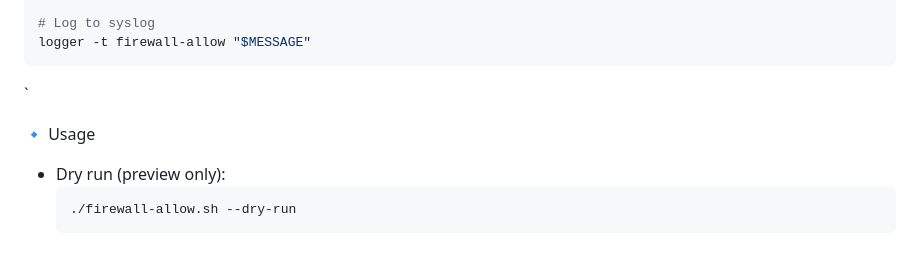
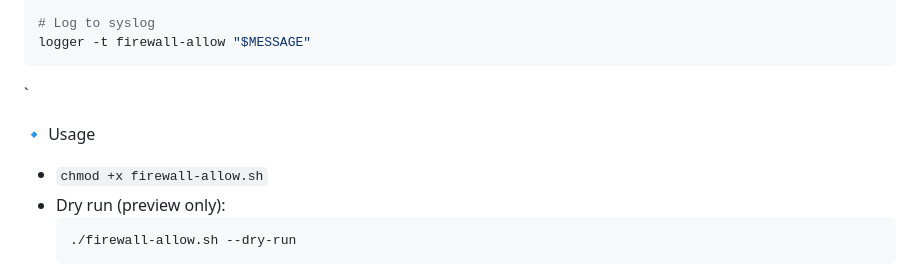
Before and after one commit to julienbardi/homelab, a Markdown page: README.md, the part around the change. Drawn GitHub-style; folded sections open.

````diff
--- a/README.md
+++ b/README.md
@@ -91,6 +91,7 @@ logger -t firewall-allow "$MESSAGE"
 </details>
 
 🔹 Usage
+- `chmod +x firewall-allow.sh`
 - Dry run (preview only):
     ```bash
     ./firewall-allow.sh --dry-run
````
